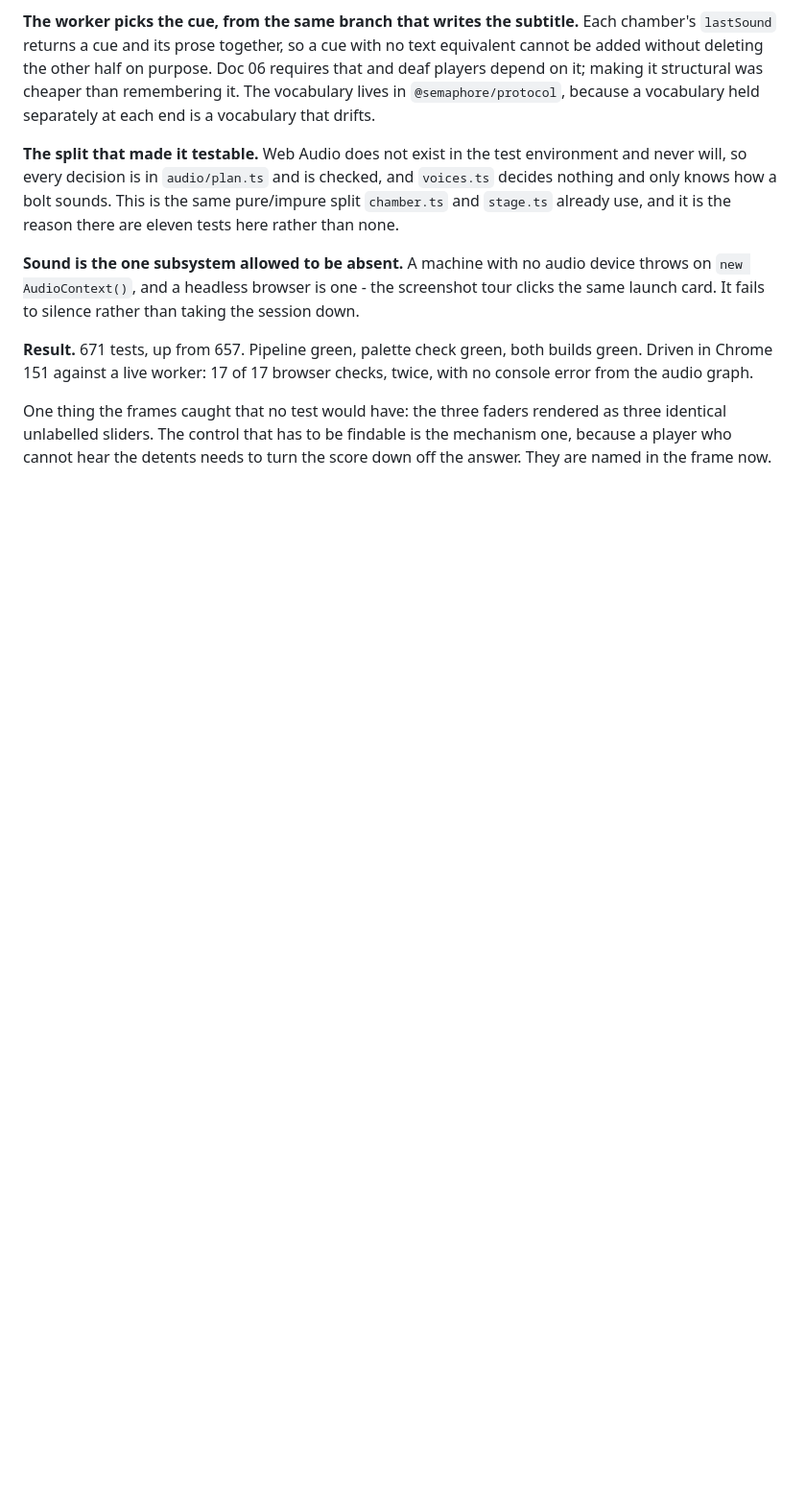
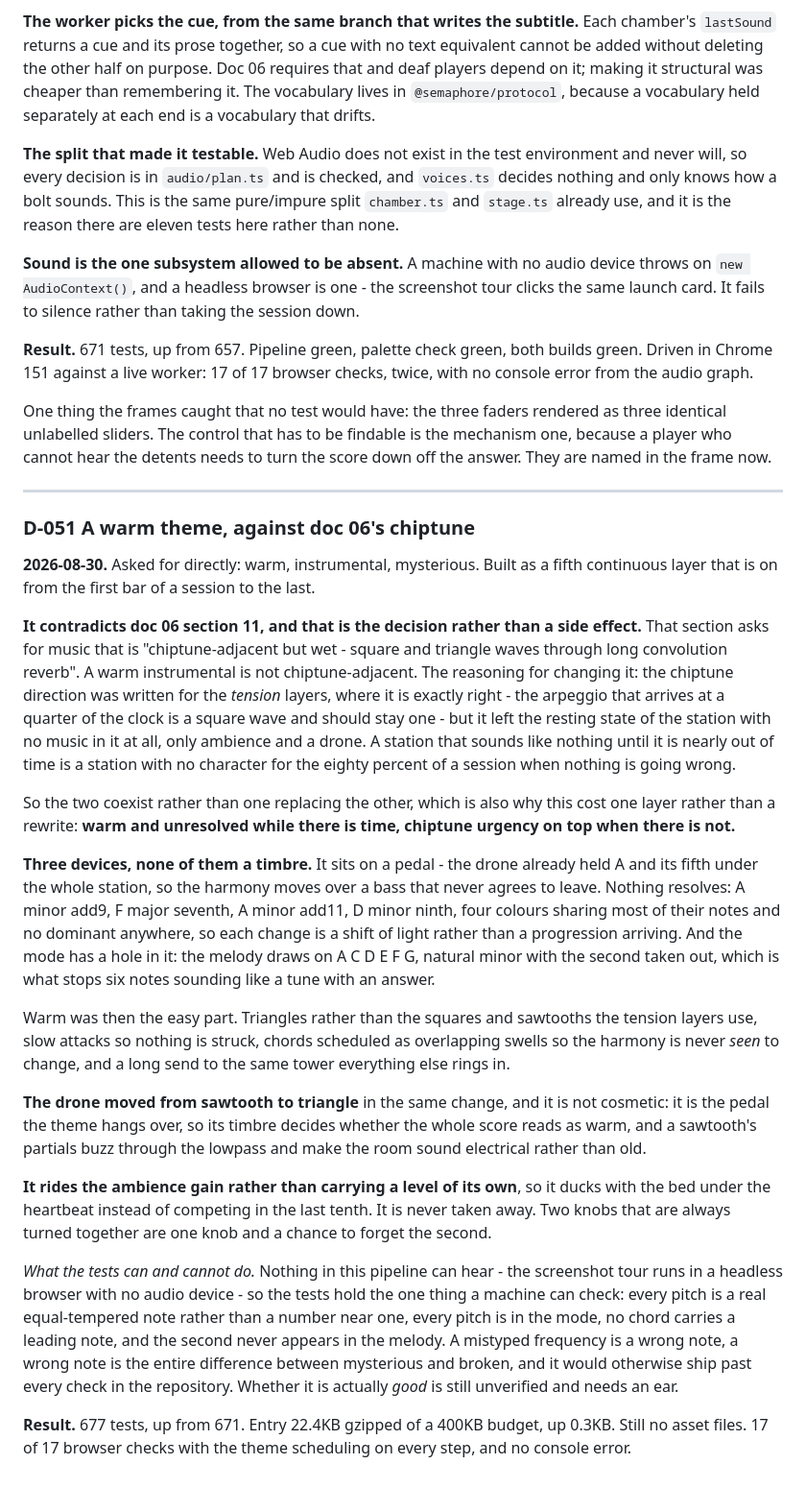
Before and after one commit to ghassenov/Semaphore, a Markdown page: docs/decision-log.md, the part around the change. Shown at 96% size. Rendered like a GitHub page; blank space fills up the shorter version.

```diff
--- a/docs/decision-log.md
+++ b/docs/decision-log.md
@@ -1468,3 +1468,62 @@ One thing the frames caught that no test would have: the three faders rendered
 as three identical unlabelled sliders. The control that has to be findable is
 the mechanism one, because a player who cannot hear the detents needs to turn
 the score down off the answer. They are named in the frame now.
+
+---
+
+### D-051 A warm theme, against doc 06's chiptune
+
+**2026-08-30.** Asked for directly: warm, instrumental, mysterious. Built as a
+fifth continuous layer that is on from the first bar of a session to the last.
+
+**It contradicts doc 06 section 11, and that is the decision rather than a side
+effect.** That section asks for music that is "chiptune-adjacent but wet -
+square and triangle waves through long convolution reverb". A warm instrumental
+is not chiptune-adjacent. The reasoning for changing it: the chiptune direction
+was written for the *tension* layers, where it is exactly right - the arpeggio
+that arrives at a quarter of the clock is a square wave and should stay one -
+but it left the resting state of the station with no music in it at all, only
+ambience and a drone. A station that sounds like nothing until it is nearly out
+of time is a station with no character for the eighty percent of a session when
+nothing is going wrong.
+
+So the two coexist rather than one replacing the other, which is also why this
+cost one layer rather than a rewrite: **warm and unresolved while there is
+time, chiptune urgency on top when there is not.**
+
+**Three devices, none of them a timbre.** It sits on a pedal - the drone
+already held A and its fifth under the whole station, so the harmony moves over
+a bass that never agrees to leave. Nothing resolves: A minor add9, F major
+seventh, A minor add11, D minor ninth, four colours sharing most of their notes
+and no dominant anywhere, so each change is a shift of light rather than a
+progression arriving. And the mode has a hole in it: the melody draws on A C D
+E F G, natural minor with the second taken out, which is what stops six notes
+sounding like a tune with an answer.
+
+Warm was then the easy part. Triangles rather than the squares and sawtooths
+the tension layers use, slow attacks so nothing is struck, chords scheduled as
+overlapping swells so the harmony is never *seen* to change, and a long send to
+the same tower everything else rings in.
+
+**The drone moved from sawtooth to triangle** in the same change, and it is not
+cosmetic: it is the pedal the theme hangs over, so its timbre decides whether
+the whole score reads as warm, and a sawtooth's partials buzz through the
+lowpass and make the room sound electrical rather than old.
+
+**It rides the ambience gain rather than carrying a level of its own**, so it
+ducks with the bed under the heartbeat instead of competing in the last tenth.
+It is never taken away. Two knobs that are always turned together are one knob
+and a chance to forget the second.
+
+*What the tests can and cannot do.* Nothing in this pipeline can hear - the
+screenshot tour runs in a headless browser with no audio device - so the tests
+hold the one thing a machine can check: every pitch is a real equal-tempered
+note rather than a number near one, every pitch is in the mode, no chord
+carries a leading note, and the second never appears in the melody. A mistyped
+frequency is a wrong note, a wrong note is the entire difference between
+mysterious and broken, and it would otherwise ship past every check in the
+repository. Whether it is actually *good* is still unverified and needs an ear.
+
+**Result.** 677 tests, up from 671. Entry 22.4KB gzipped of a 400KB budget, up
+0.3KB. Still no asset files. 17 of 17 browser checks with the theme scheduling
+on every step, and no console error.
```
Also changed, not shown: NEXT-STEPS.md (+28 -21 lines), 1 other file.
